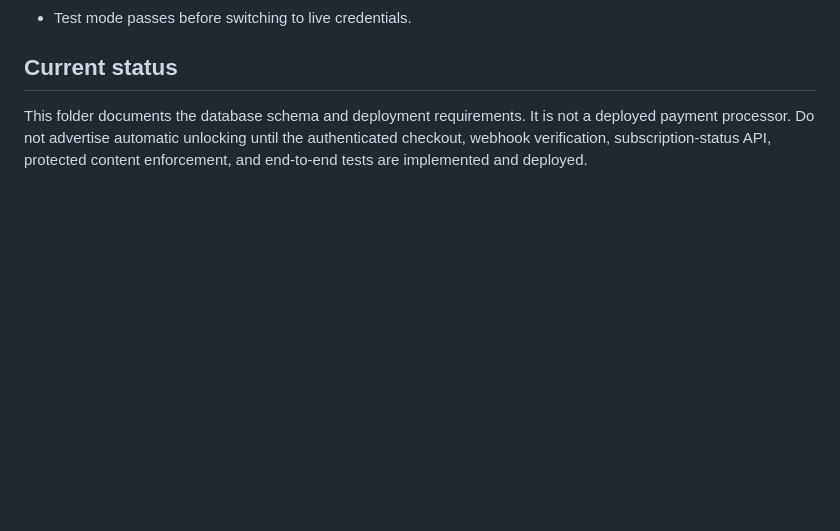
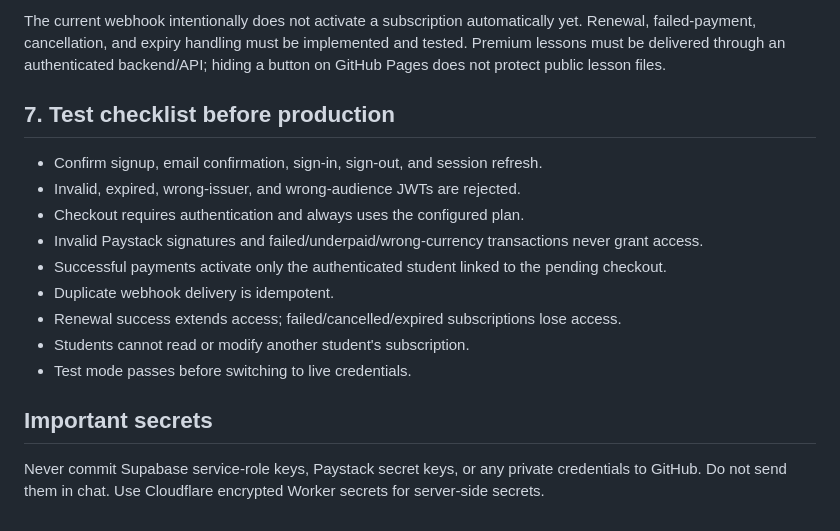
Before and after one commit to nelsonudoffa/Smartlearn, a Markdown page: payments/README.md, the part around one of its changes. Drawn GitHub-style; blank space fills up the shorter version.

```diff
--- a/payments/README.md
+++ b/payments/README.md
@@ -56,5 +59,17 @@ Do not assume the first successful payment grants permanent access. Process rene
+The current webhook intentionally does not activate a subscription automatically yet. Renewal, failed-payment, cancellation, and expiry handling must be implemented and tested. Premium lessons must be delivered through an authenticated backend/API; hiding a button on GitHub Pages does not protect public lesson files.
+
+## 7. Test checklist before production
+
+- Confirm signup, email confirmation, sign-in, sign-out, and session refresh.
+- Invalid, expired, wrong-issuer, and wrong-audience JWTs are rejected.
+- Checkout requires authentication and always uses the configured plan.
+- Invalid Paystack signatures and failed/underpaid/wrong-currency transactions never grant access.
+- Successful payments activate only the authenticated student linked to the pending checkout.
+- Duplicate webhook delivery is idempotent.
+- Renewal success extends access; failed/cancelled/expired subscriptions lose access.
+- Students cannot read or modify another student's subscription.
 - Test mode passes before switching to live credentials.
 
-## Current status
+## Important secrets
 
-This folder documents the database schema and deployment requirements. It is not a deployed payment processor. Do not advertise automatic unlocking until the authenticated checkout, webhook verification, subscription-status API, protected content enforcement, and end-to-end tests are implemented and deployed.
+Never commit Supabase service-role keys, Paystack secret keys, or any private credentials to GitHub. Do not send them in chat. Use Cloudflare encrypted Worker secrets for server-side secrets.
```
Also changed, not shown: other parts of payments/README.md (+41 -38 lines).
